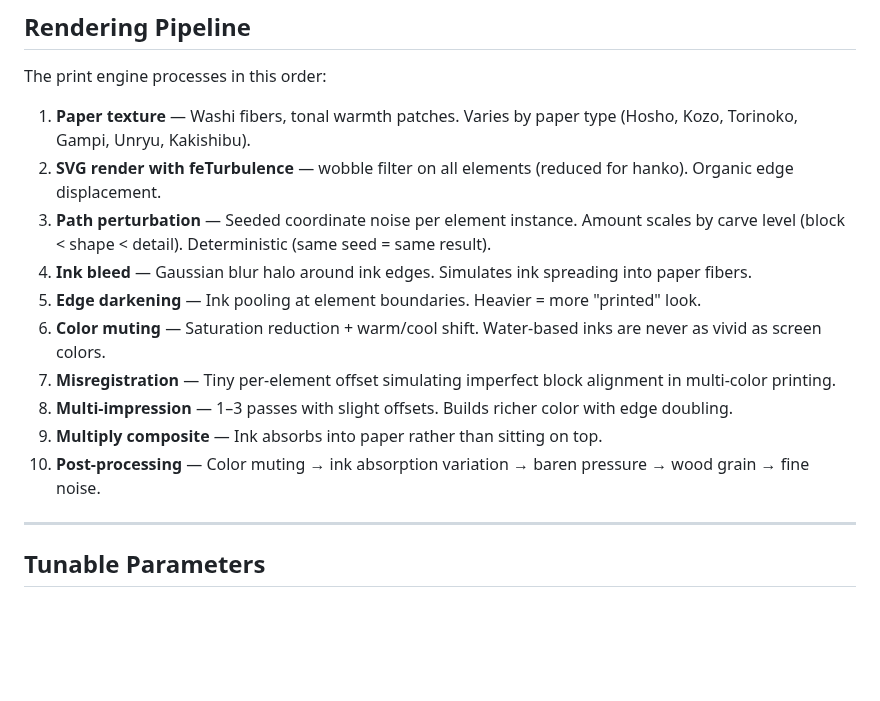
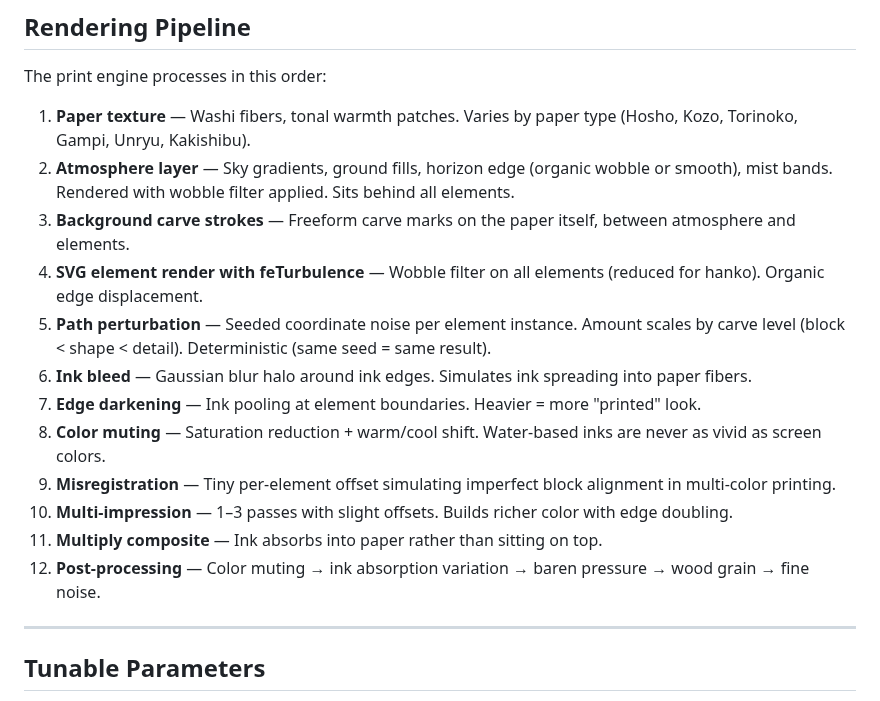
Before and after one commit to rmauceri/mokuri, a Markdown page: docs/print-engine-tuning.md, the part around the change. Rendered like a GitHub page; blank space fills up the shorter version.

Commit message:
Print engine doc: add atmosphere and bg carve strokes to pipeline
Atmosphere (sky, ground, horizon, mist) renders after paper texture
and before elements — was missing from the pipeline description.
Background carve strokes sit between atmosphere and elements.

Co-authored-by: Copilot <223556219+Copilot@users.noreply.github.com>

```diff
--- a/docs/print-engine-tuning.md
+++ b/docs/print-engine-tuning.md
@@ -23,15 +23,17 @@ This document captures the learnings, current state, design principles, and futu
 The print engine processes in this order:
 
 1. **Paper texture** — Washi fibers, tonal warmth patches. Varies by paper type (Hosho, Kozo, Torinoko, Gampi, Unryu, Kakishibu).
-2. **SVG render with feTurbulence** — wobble filter on all elements (reduced for hanko). Organic edge displacement.
-3. **Path perturbation** — Seeded coordinate noise per element instance. Amount scales by carve level (block < shape < detail). Deterministic (same seed = same result).
-4. **Ink bleed** — Gaussian blur halo around ink edges. Simulates ink spreading into paper fibers.
-5. **Edge darkening** — Ink pooling at element boundaries. Heavier = more "printed" look.
-6. **Color muting** — Saturation reduction + warm/cool shift. Water-based inks are never as vivid as screen colors.
-7. **Misregistration** — Tiny per-element offset simulating imperfect block alignment in multi-color printing.
-8. **Multi-impression** — 1–3 passes with slight offsets. Builds richer color with edge doubling.
-9. **Multiply composite** — Ink absorbs into paper rather than sitting on top.
-10. **Post-processing** — Color muting → ink absorption variation → baren pressure → wood grain → fine noise.
+2. **Atmosphere layer** — Sky gradients, ground fills, horizon edge (organic wobble or smooth), mist bands. Rendered with wobble filter applied. Sits behind all elements.
+3. **Background carve strokes** — Freeform carve marks on the paper itself, between atmosphere and elements.
+4. **SVG element render with feTurbulence** — Wobble filter on all elements (reduced for hanko). Organic edge displacement.
+5. **Path perturbation** — Seeded coordinate noise per element instance. Amount scales by carve level (block < shape < detail). Deterministic (same seed = same result).
+6. **Ink bleed** — Gaussian blur halo around ink edges. Simulates ink spreading into paper fibers.
+7. **Edge darkening** — Ink pooling at element boundaries. Heavier = more "printed" look.
+8. **Color muting** — Saturation reduction + warm/cool shift. Water-based inks are never as vivid as screen colors.
+9. **Misregistration** — Tiny per-element offset simulating imperfect block alignment in multi-color printing.
+10. **Multi-impression** — 1–3 passes with slight offsets. Builds richer color with edge doubling.
+11. **Multiply composite** — Ink absorbs into paper rather than sitting on top.
+12. **Post-processing** — Color muting → ink absorption variation → baren pressure → wood grain → fine noise.
 
 ---
 
```
